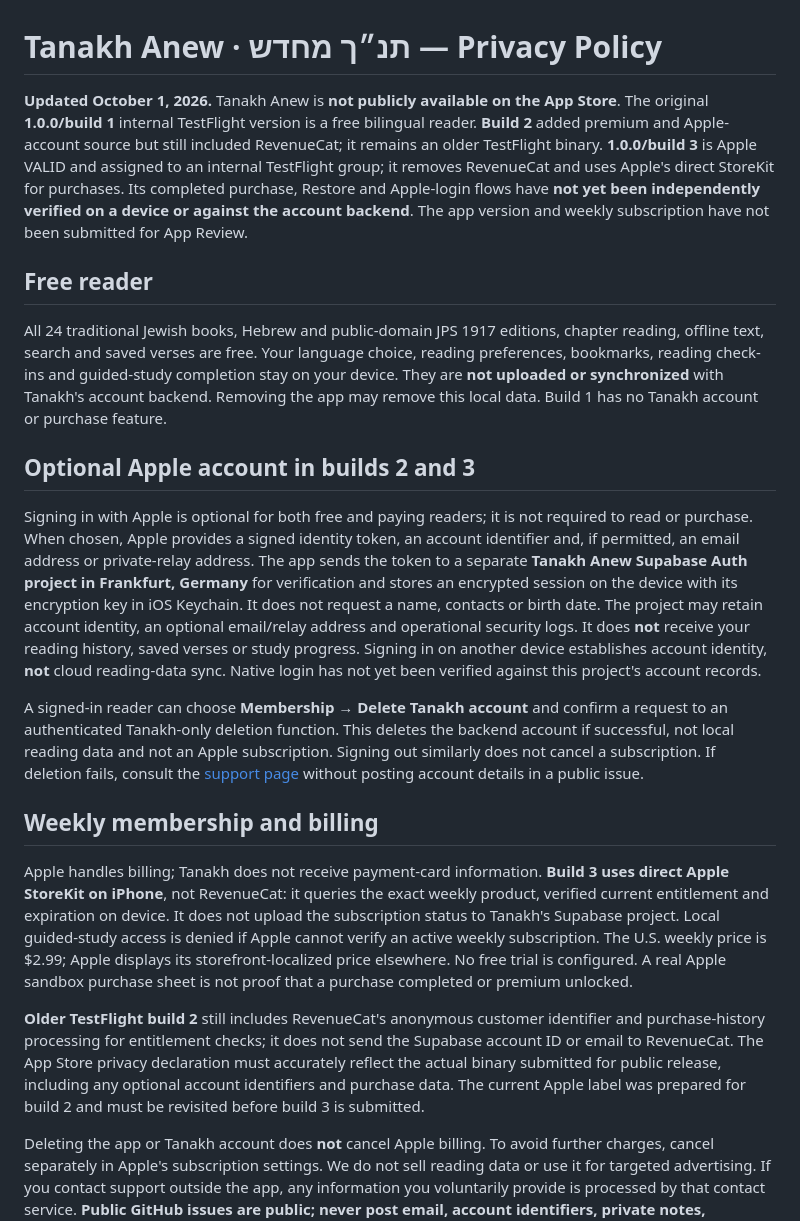
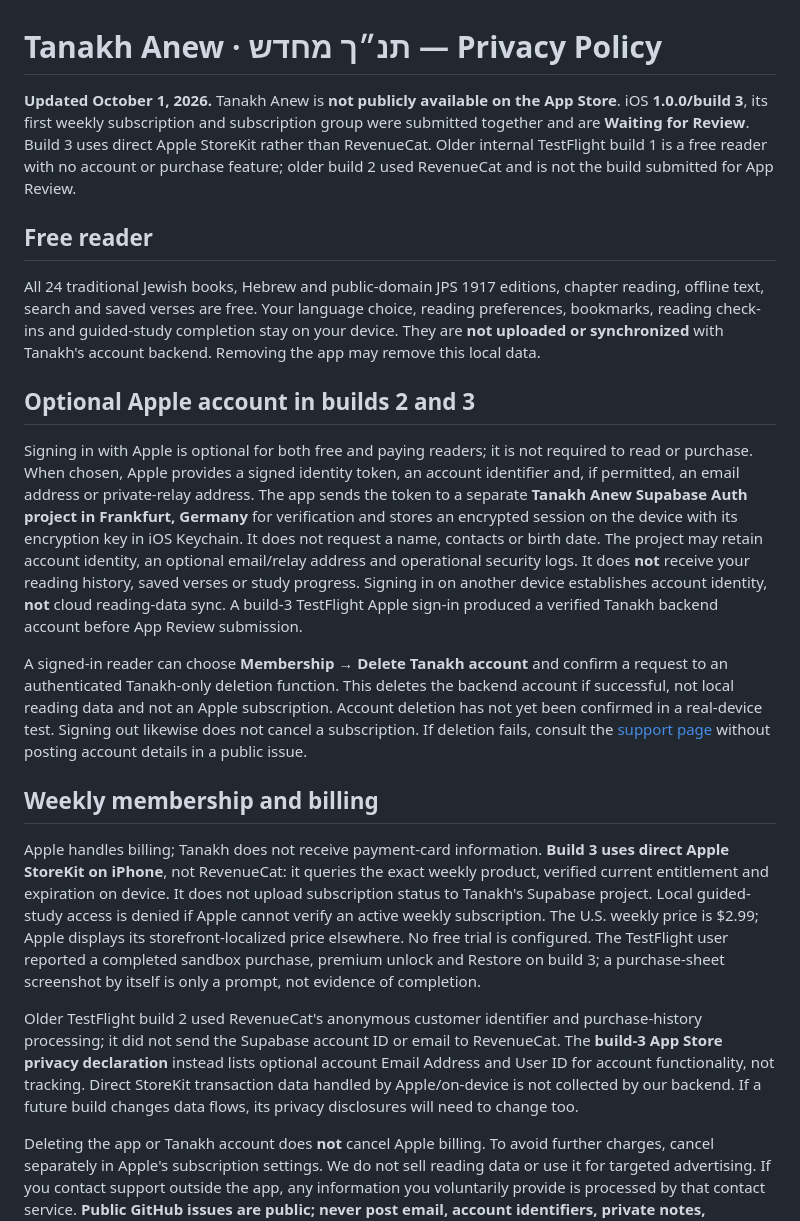
Before and after one commit to ChristopherSwofford418/app-policies, a Markdown page: tanakh-anew-privacy.md, the part around the change. Rendered like a GitHub page.

```diff
--- a/tanakh-anew-privacy.md
+++ b/tanakh-anew-privacy.md
@@ -1,22 +1,22 @@
 # Tanakh Anew · תנ״ך מחדש — Privacy Policy
 
-**Updated October 1, 2026.** Tanakh Anew is **not publicly available on the App Store**. The original **1.0.0/build 1** internal TestFlight version is a free bilingual reader. **Build 2** added premium and Apple-account source but still included RevenueCat; it remains an older TestFlight binary. **1.0.0/build 3** is Apple VALID and assigned to an internal TestFlight group; it removes RevenueCat and uses Apple's direct StoreKit for purchases. Its completed purchase, Restore and Apple-login flows have **not yet been independently verified on a device or against the account backend**. The app version and weekly subscription have not been submitted for App Review.
+**Updated October 1, 2026.** Tanakh Anew is **not publicly available on the App Store**. iOS **1.0.0/build 3**, its first weekly subscription and subscription group were submitted together and are **Waiting for Review**. Build 3 uses direct Apple StoreKit rather than RevenueCat. Older internal TestFlight build 1 is a free reader with no account or purchase feature; older build 2 used RevenueCat and is not the build submitted for App Review.
 
 ## Free reader
 
-All 24 traditional Jewish books, Hebrew and public-domain JPS 1917 editions, chapter reading, offline text, search and saved verses are free. Your language choice, reading preferences, bookmarks, reading check-ins and guided-study completion stay on your device. They are **not uploaded or synchronized** with Tanakh's account backend. Removing the app may remove this local data. Build 1 has no Tanakh account or purchase feature.
+All 24 traditional Jewish books, Hebrew and public-domain JPS 1917 editions, chapter reading, offline text, search and saved verses are free. Your language choice, reading preferences, bookmarks, reading check-ins and guided-study completion stay on your device. They are **not uploaded or synchronized** with Tanakh's account backend. Removing the app may remove this local data.
 
 ## Optional Apple account in builds 2 and 3
 
-Signing in with Apple is optional for both free and paying readers; it is not required to read or purchase. When chosen, Apple provides a signed identity token, an account identifier and, if permitted, an email address or private-relay address. The app sends the token to a separate **Tanakh Anew Supabase Auth project in Frankfurt, Germany** for verification and stores an encrypted session on the device with its encryption key in iOS Keychain. It does not request a name, contacts or birth date. The project may retain account identity, an optional email/relay address and operational security logs. It does **not** receive your reading history, saved verses or study progress. Signing in on another device establishes account identity, **not** cloud reading-data sync. Native login has not yet been verified against this project's account records.
+Signing in with Apple is optional for both free and paying readers; it is not required to read or purchase. When chosen, Apple provides a signed identity token, an account identifier and, if permitted, an email address or private-relay address. The app sends the token to a separate **Tanakh Anew Supabase Auth project in Frankfurt, Germany** for verification and stores an encrypted session on the device with its encryption key in iOS Keychain. It does not request a name, contacts or birth date. The project may retain account identity, an optional email/relay address and operational security logs. It does **not** receive your reading history, saved verses or study progress. Signing in on another device establishes account identity, **not** cloud reading-data sync. A build-3 TestFlight Apple sign-in produced a verified Tanakh backend account before App Review submission.
 
-A signed-in reader can choose **Membership → Delete Tanakh account** and confirm a request to an authenticated Tanakh-only deletion function. This deletes the backend account if successful, not local reading data and not an Apple subscription. Signing out similarly does not cancel a subscription. If deletion fails, consult the [support page](https://github.com/ChristopherSwofford418/app-policies/blob/main/tanakh-anew-support.md) without posting account details in a public issue.
+A signed-in reader can choose **Membership → Delete Tanakh account** and confirm a request to an authenticated Tanakh-only deletion function. This deletes the backend account if successful, not local reading data and not an Apple subscription. Account deletion has not yet been confirmed in a real-device test. Signing out likewise does not cancel a subscription. If deletion fails, consult the [support page](https://github.com/ChristopherSwofford418/app-policies/blob/main/tanakh-anew-support.md) without posting account details in a public issue.
 
 ## Weekly membership and billing
 
-Apple handles billing; Tanakh does not receive payment-card information. **Build 3 uses direct Apple StoreKit on iPhone**, not RevenueCat: it queries the exact weekly product, verified current entitlement and expiration on device. It does not upload the subscription status to Tanakh's Supabase project. Local guided-study access is denied if Apple cannot verify an active weekly subscription. The U.S. weekly price is $2.99; Apple displays its storefront-localized price elsewhere. No free trial is configured. A real Apple sandbox purchase sheet is not proof that a purchase completed or premium unlocked.
+Apple handles billing; Tanakh does not receive payment-card information. **Build 3 uses direct Apple StoreKit on iPhone**, not RevenueCat: it queries the exact weekly product, verified current entitlement and expiration on device. It does not upload subscription status to Tanakh's Supabase project. Local guided-study access is denied if Apple cannot verify an active weekly subscription. The U.S. weekly price is $2.99; Apple displays its storefront-localized price elsewhere. No free trial is configured. The TestFlight user reported a completed sandbox purchase, premium unlock and Restore on build 3; a purchase-sheet screenshot by itself is only a prompt, not evidence of completion.
 
-**Older TestFlight build 2** still includes RevenueCat's anonymous customer identifier and purchase-history processing for entitlement checks; it does not send the Supabase account ID or email to RevenueCat. The App Store privacy declaration must accurately reflect the actual binary submitted for public release, including any optional account identifiers and purchase data. The current Apple label was prepared for build 2 and must be revisited before build 3 is submitted.
+Older TestFlight build 2 used RevenueCat's anonymous customer identifier and purchase-history processing; it did not send the Supabase account ID or email to RevenueCat. The **build-3 App Store privacy declaration** instead lists optional account Email Address and User ID for account functionality, not tracking. Direct StoreKit transaction data handled by Apple/on-device is not collected by our backend. If a future build changes data flows, its privacy disclosures will need to change too.
 
 Deleting the app or Tanakh account does **not** cancel Apple billing. To avoid further charges, cancel separately in Apple's subscription settings. We do not sell reading data or use it for targeted advertising. If you contact support outside the app, any information you voluntarily provide is processed by that contact service. **Public GitHub issues are public; never post email, account identifiers, private notes, passwords, receipts or payment details there.**
 
```
Also changed, not shown: tanakh-anew-support.md (+3 -3 lines).
